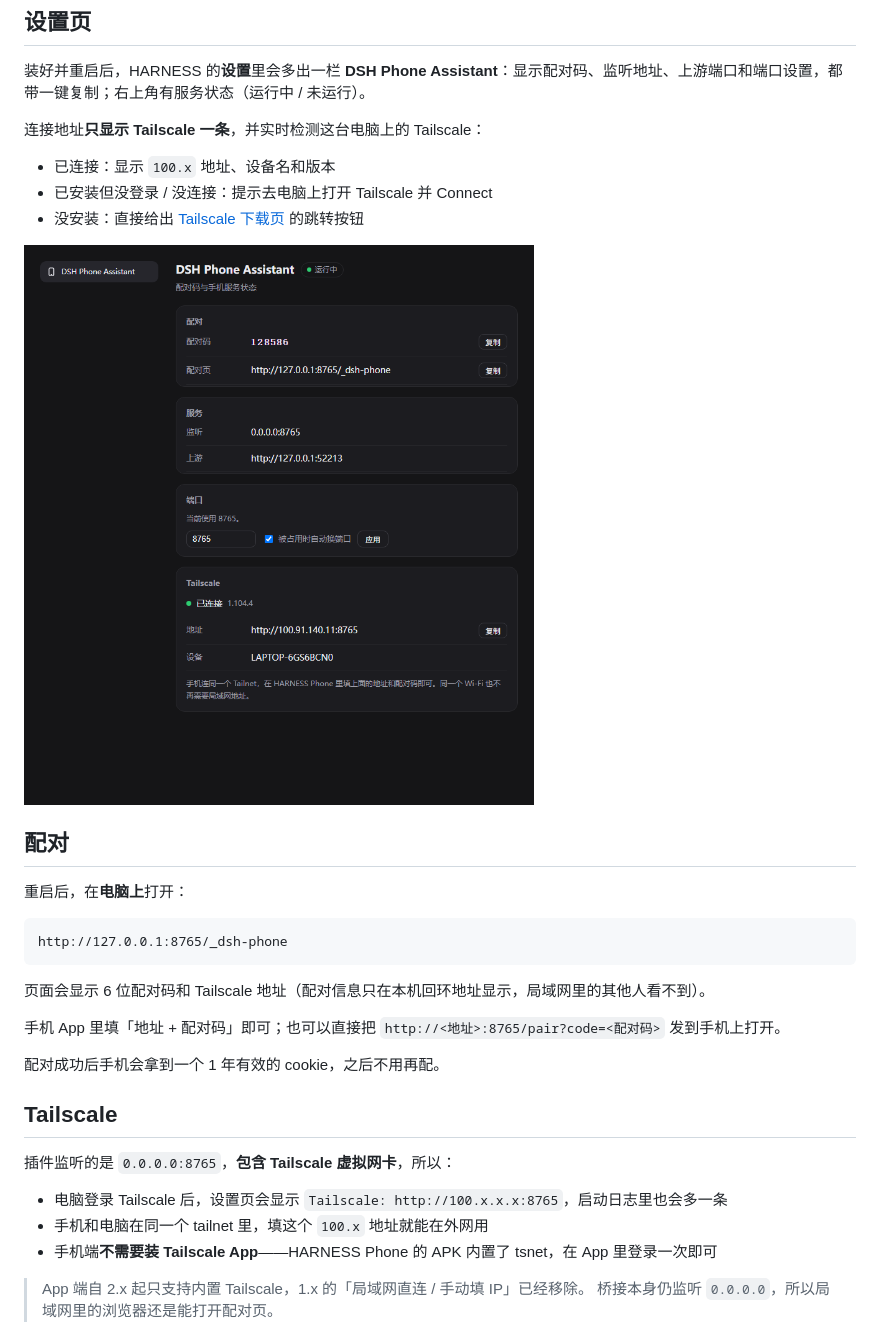
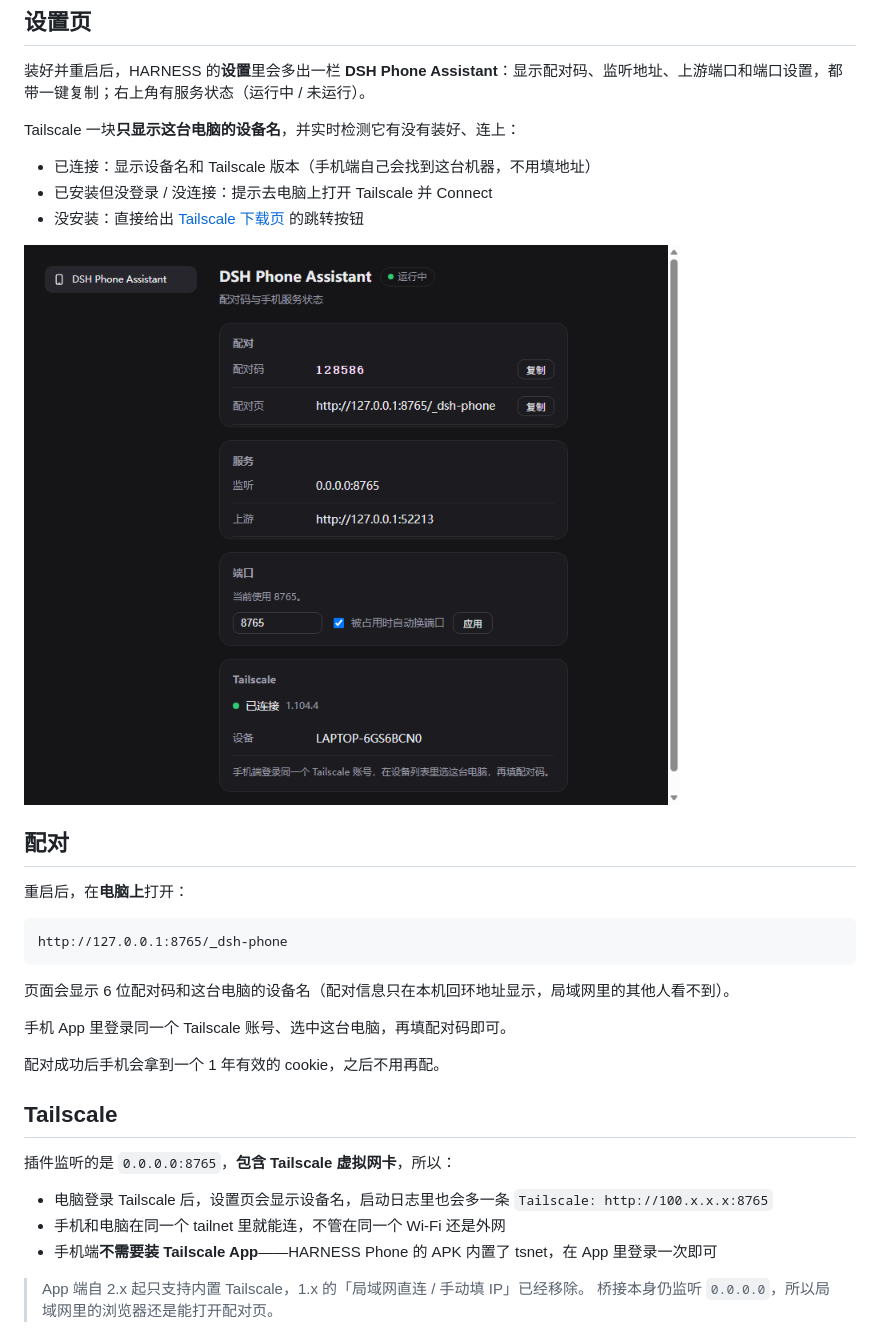
Before and after one commit to tihuzushi/dsh-phone-bridge, a Markdown page: README.md, the part around the change. GitHub-like rendering; pictures changed too: docs/settings-section.png.

````diff
--- a/README.md
+++ b/README.md
@@ -32,9 +32,9 @@ https://github.com/tihuzushi/dsh-phone-bridge
 
 装好并重启后，HARNESS 的**设置**里会多出一栏 **DSH Phone Assistant**：显示配对码、监听地址、上游端口和端口设置，都带一键复制；右上角有服务状态（运行中 / 未运行）。
 
-连接地址**只显示 Tailscale 一条**，并实时检测这台电脑上的 Tailscale：
+Tailscale 一块**只显示这台电脑的设备名**，并实时检测它有没有装好、连上：
 
-- 已连接：显示 `100.x` 地址、设备名和版本
+- 已连接：显示设备名和 Tailscale 版本（手机端自己会找到这台机器，不用填地址）
 - 已安装但没登录 / 没连接：提示去电脑上打开 Tailscale 并 Connect
 - 没安装：直接给出 [Tailscale 下载页](https://tailscale.com/download/windows) 的跳转按钮
 
@@ -48,9 +48,9 @@ https://github.com/tihuzushi/dsh-phone-bridge
 http://127.0.0.1:8765/_dsh-phone
 ```
 
-页面会显示 6 位配对码和 Tailscale 地址（配对信息只在本机回环地址显示，局域网里的其他人看不到）。
+页面会显示 6 位配对码和这台电脑的设备名（配对信息只在本机回环地址显示，局域网里的其他人看不到）。
 
-手机 App 里填「地址 + 配对码」即可；也可以直接把 `http://<地址>:8765/pair?code=<配对码>` 发到手机上打开。
+手机 App 里登录同一个 Tailscale 账号、选中这台电脑，再填配对码即可。
 
 配对成功后手机会拿到一个 1 年有效的 cookie，之后不用再配。
 
@@ -58,8 +58,8 @@ http://127.0.0.1:8765/_dsh-phone
 
 插件监听的是 `0.0.0.0:8765`，**包含 Tailscale 虚拟网卡**，所以：
 
-- 电脑登录 Tailscale 后，设置页会显示 `Tailscale: http://100.x.x.x:8765`，启动日志里也会多一条
-- 手机和电脑在同一个 tailnet 里，填这个 `100.x` 地址就能在外网用
+- 电脑登录 Tailscale 后，设置页会显示设备名，启动日志里也会多一条 `Tailscale: http://100.x.x.x:8765`
+- 手机和电脑在同一个 tailnet 里就能连，不管在同一个 Wi-Fi 还是外网
 - 手机端**不需要装 Tailscale App**——HARNESS Phone 的 APK 内置了 tsnet，在 App 里登录一次即可
 
 > App 端自 2.x 起只支持内置 Tailscale，1.x 的「局域网直连 / 手动填 IP」已经移除。
````
Also changed, not shown: 5 other files.
